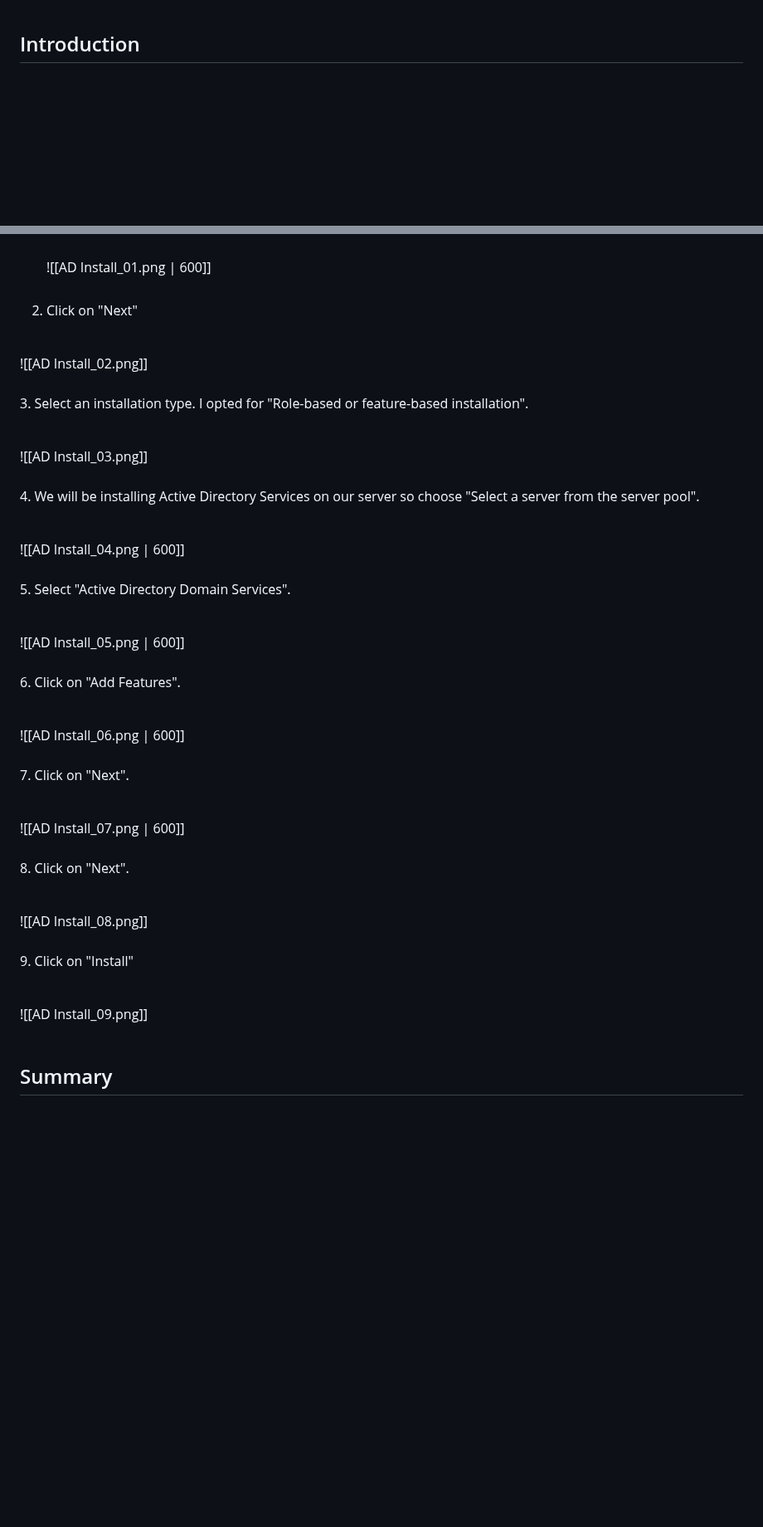
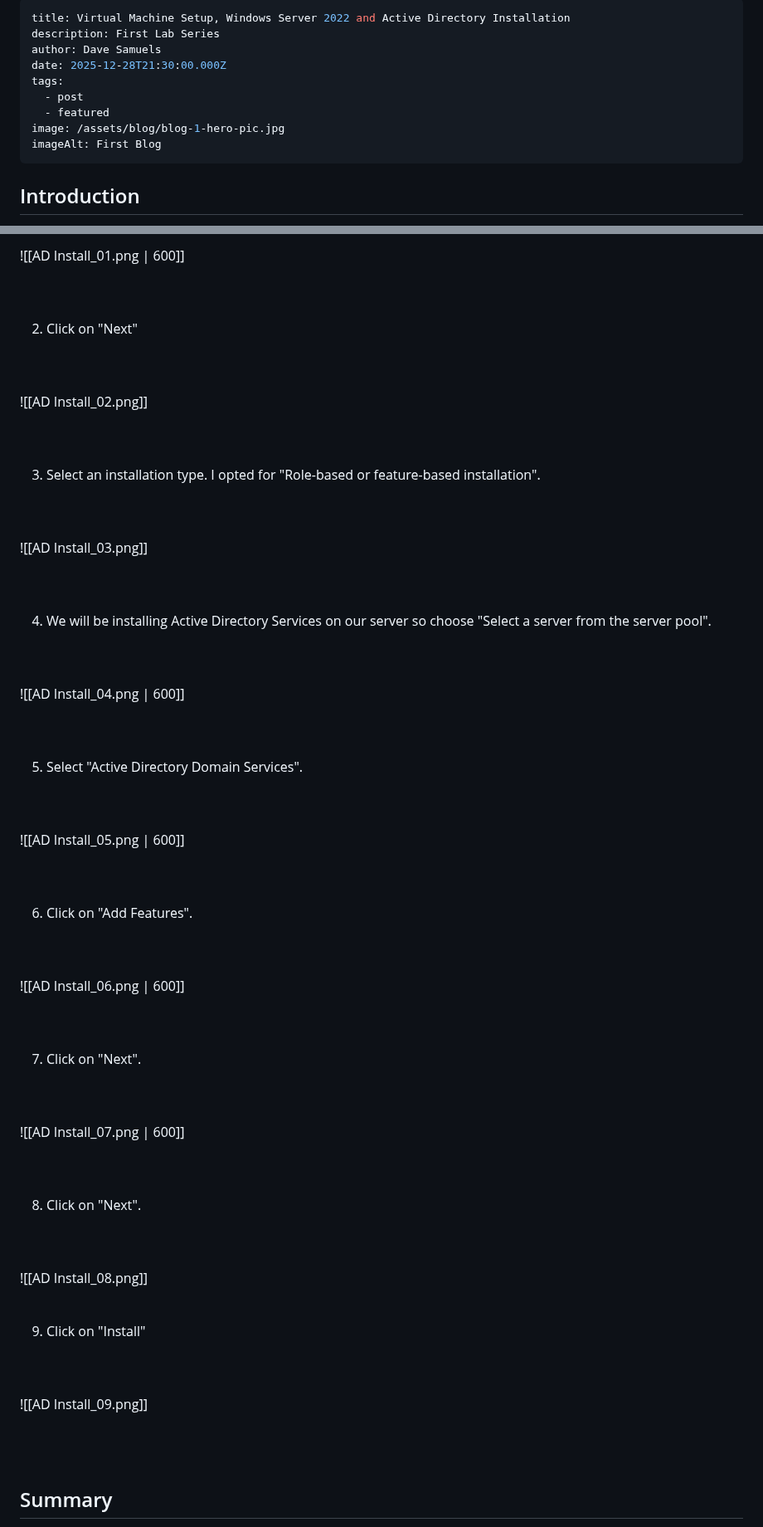
Before and after one commit to DaveSamuels1998/Dave-Samuels-Blog, a Markdown page: src/blog/01. Virtual Machine Setup, Windows Server 2022 and Active Directory Installation.md, 2 parts joined by grey strips. Shown at 83% size. Drawn GitHub-style; blank space fills up the shorter version.

Commit message:
Update Blog “01. Virtual Machine Setup, Windows Server 2022 and Active Directory Installation”

```diff
--- a/src/blog/01. Virtual Machine Setup, Windows Server 2022 and Active Directory Installation.md
+++ b/src/blog/01. Virtual Machine Setup, Windows Server 2022 and Active Directory Installation.md
@@ -1 +1,12 @@
+---
+title: Virtual Machine Setup, Windows Server 2022 and Active Directory Installation
+description: First Lab Series
+author: Dave Samuels
+date: 2025-12-28T21:30:00.000Z
+tags:
+  - post
+  - featured
+image: /assets/blog/blog-1-hero-pic.jpg
+imageAlt: First Blog
+---
 ## Introduction
@@ -275,55 +351,86 @@ I will be using Windows Server 2022 as my server to control different PCs with o
    <br>
+
+![[AD Install_01.png | 600]]
+
+<br>
    <br>
-   ![[AD Install_01.png | 600]]
-   <br>
-   <br>
+
 2. Click on "Next"
-   <br>
+
+<br>
    <br>
 
 ![[AD Install_02.png]]
+
 <br>
-<br> 3. Select an installation type. I opted for "Role-based or feature-based installation".
+<br>
+
+3. Select an installation type. I opted for "Role-based or feature-based installation".
+
 <br>
 <br>
 
 ![[AD Install_03.png]]
+
 <br>
-<br> 4. We will be installing Active Directory Services on our server so choose "Select a server from the server pool".
+<br>
+
+ 4. We will be installing Active Directory Services on our server so choose "Select a server from the server pool".
+
 <br>
 <br>
 
 ![[AD Install_04.png | 600]]
+
 <br>
-<br> 5. Select "Active Directory Domain Services".
+<br>
+
+5. Select "Active Directory Domain Services".
+
 <br>
 <br>
 
 ![[AD Install_05.png | 600]]
+
 <br>
-<br> 6. Click on "Add Features".
+<br>
+
+ 6. Click on "Add Features".
+
 <br>
 <br>
 
 ![[AD Install_06.png | 600]]
+
 <br>
-<br> 7. Click on "Next".
+<br>
+
+7. Click on "Next".
+
 <br>
 <br>
 
 ![[AD Install_07.png | 600]]
+
 <br>
-<br> 8. Click on "Next".
+<br>
+
+8. Click on "Next".
+
 <br>
 <br>
 
 ![[AD Install_08.png]]
 <br>
-<br> 9. Click on "Install"
+<br>
+
+9. Click on "Install"
+
 <br>
 <br>
 
 ![[AD Install_09.png]]
+
 <br>
 <br>
 
```
Also changed, not shown: other parts of src/blog/01. Virtual Machine Setup, Windows Server 2022 and Active Directory Installation.md (+78 -10 lines).
